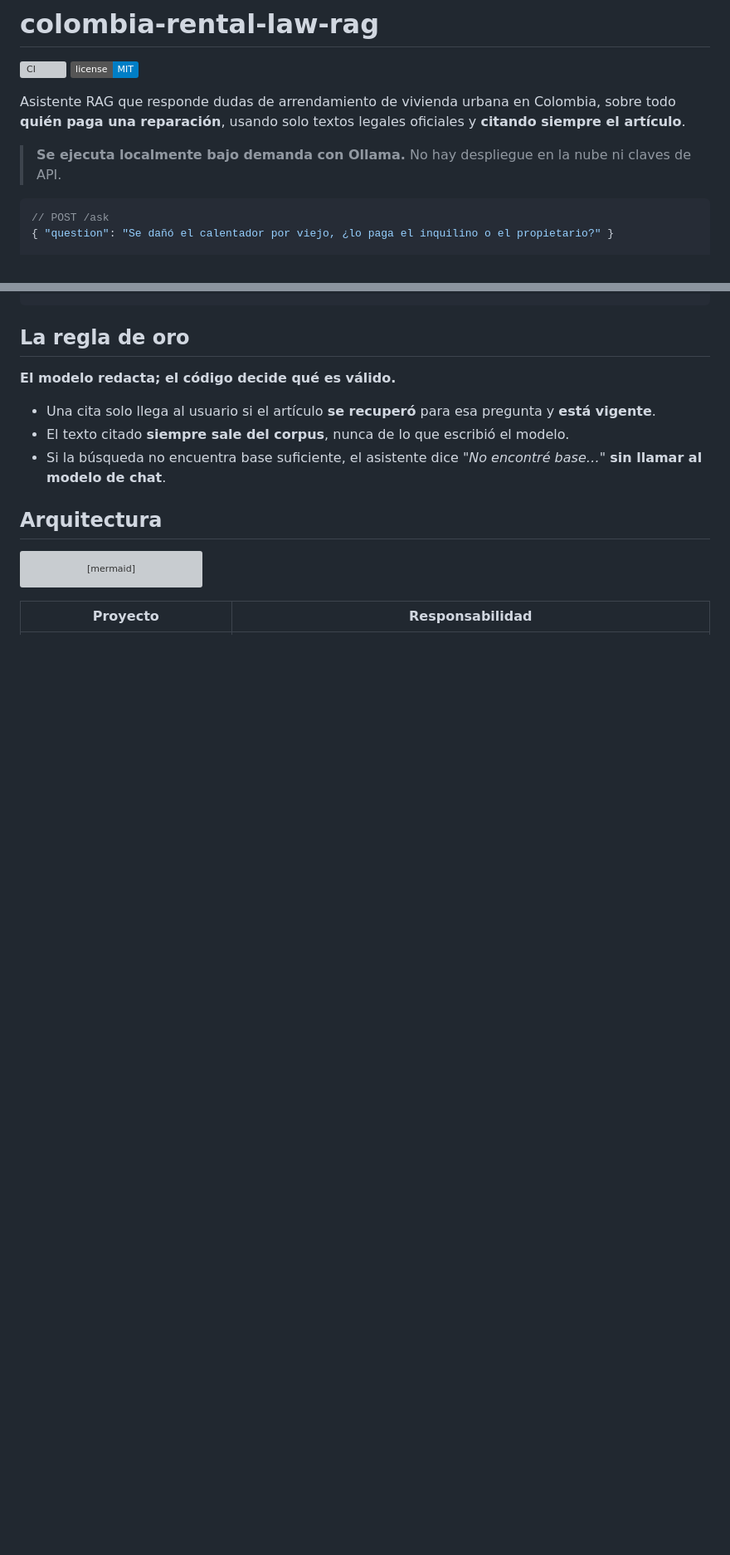
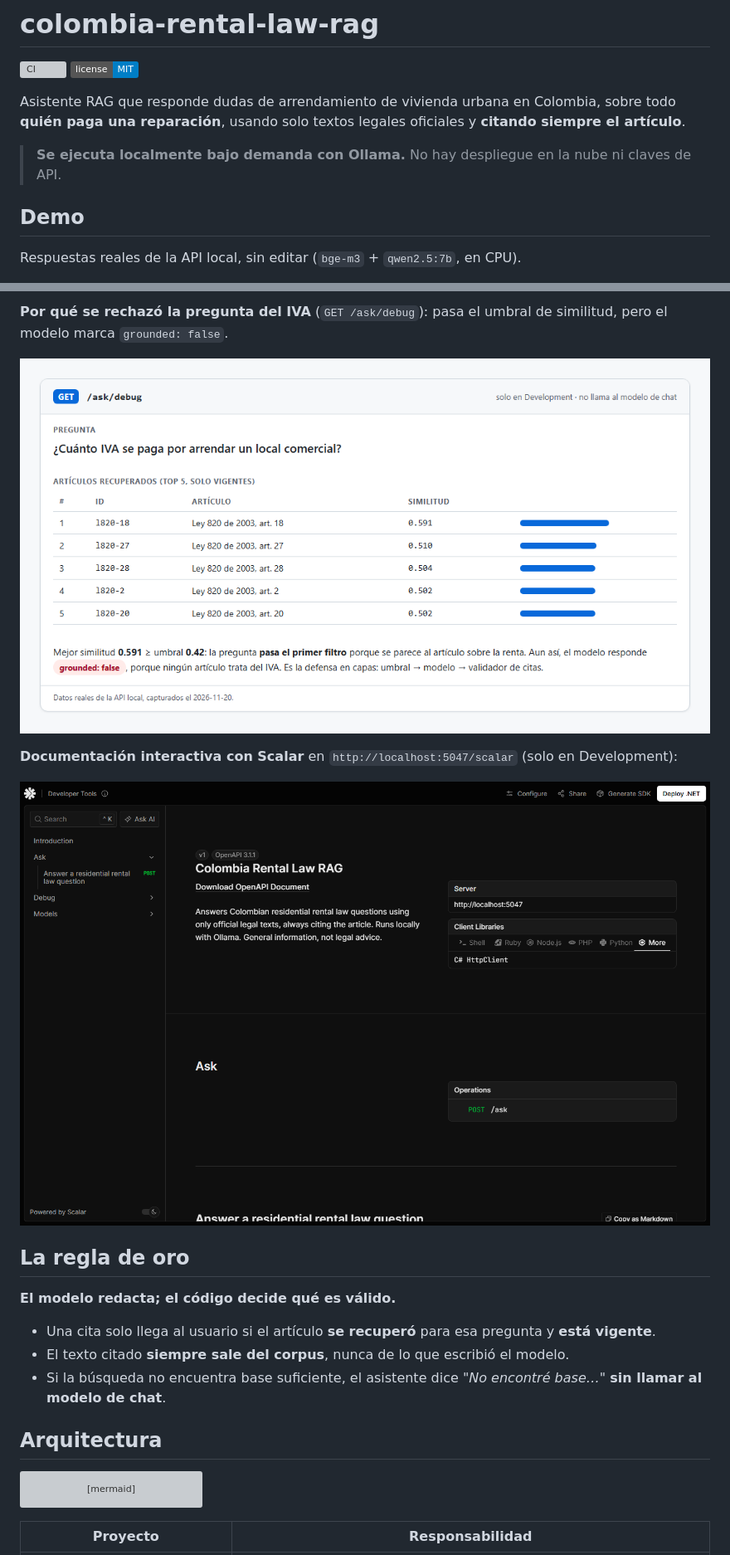
Before and after one commit to juancitowillyr46/colombia-rental-law-rag, a Markdown page: README.md, 2 parts joined by grey strips. Shown at 83% size. Rendered like a GitHub page; pictures changed too: docs/screenshots/0-scalar.png (added), docs/screenshots/4-debug-iva.png (added); folded sections open; badges without logos; blank space fills up the shorter version; grey boxes are pictures that could not be loaded.

````diff
--- a/README.md
+++ b/README.md
@@ -7,11 +7,7 @@ Asistente RAG que responde dudas de arrendamiento de vivienda urbana en Colombia
 
 > **Se ejecuta localmente bajo demanda con Ollama.** No hay despliegue en la nube ni claves de API.
 
-<!-- GIF de la demo (pendiente de grabar): tres preguntas, una clara, una con palabras cotidianas y una sin base que se rechaza.
-![Demo](docs/demo.gif)
--->
+## Demo
 
-```jsonc
-// POST /ask
-{ "question": "Se dañó el calentador por viejo, ¿lo paga el inquilino o el propietario?" }
+Respuestas reales de la API local, sin editar (`bge-m3` + `qwen2.5:7b`, en CPU).
 
@@ -33,3 +29,12 @@ Asistente RAG que responde dudas de arrendamiento de vivienda urbana en Colombia
+**Por qué se rechazó la pregunta del IVA** (`GET /ask/debug`): pasa el umbral de similitud, pero el modelo marca `grounded: false`.
+
+![GET /ask/debug: artículos recuperados para la pregunta del IVA con su similitud](docs/screenshots/4-debug-iva.png)
+
+**Documentación interactiva con Scalar** en `http://localhost:5047/scalar` (solo en Development):
+
+![Página de Scalar con la documentación de la API](docs/screenshots/0-scalar.png)
+
+</details>
 
 ## La regla de oro
 
````
Also changed, not shown: other parts of README.md (+16 -16 lines), docs/screenshots/1-calentador.png (added), docs/screenshots/2-gotera.png (added), docs/screenshots/3-iva.png (added).
